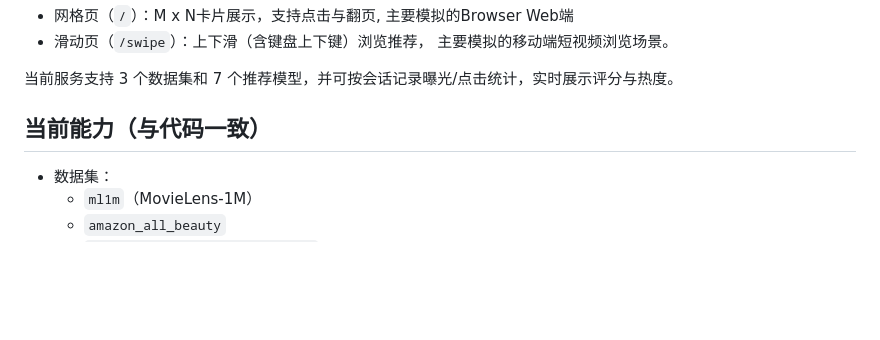
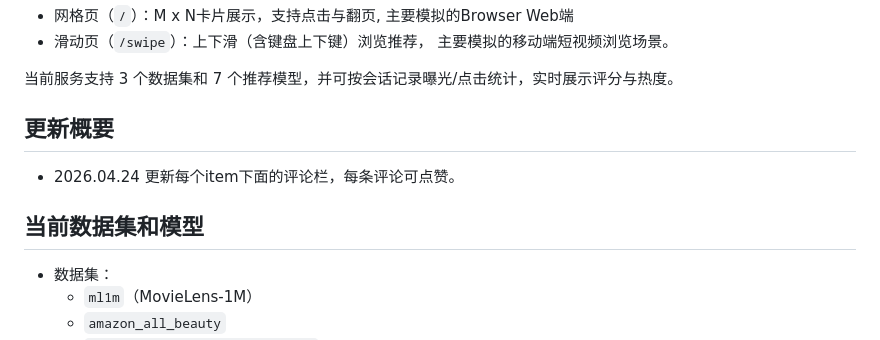
Before and after one commit to franz-chang/Web_simulation, a Markdown page: README.md, the part around the change. GitHub-like rendering; blank space fills up the shorter version.

Commit message:
chore: update 2026-04-24 15:27:08

```diff
--- a/README.md
+++ b/README.md
@@ -9,7 +9,11 @@
 
 当前服务支持 3 个数据集和 7 个推荐模型，并可按会话记录曝光/点击统计，实时展示评分与热度。
 
-## 当前能力（与代码一致）
+## 更新概要
+
+- 2026.04.24 更新每个item下面的评论栏，每条评论可点赞。
+
+## 当前数据集和模型
 
 - 数据集：
   - `ml1m`（MovieLens-1M）
```
